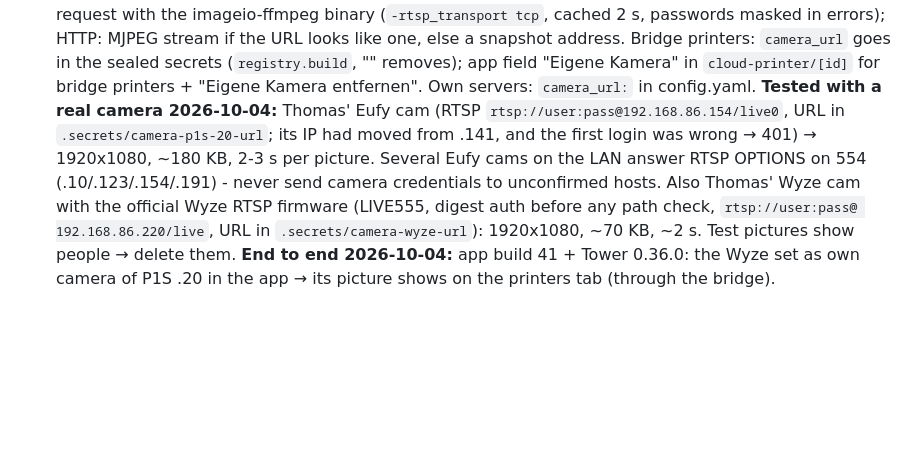
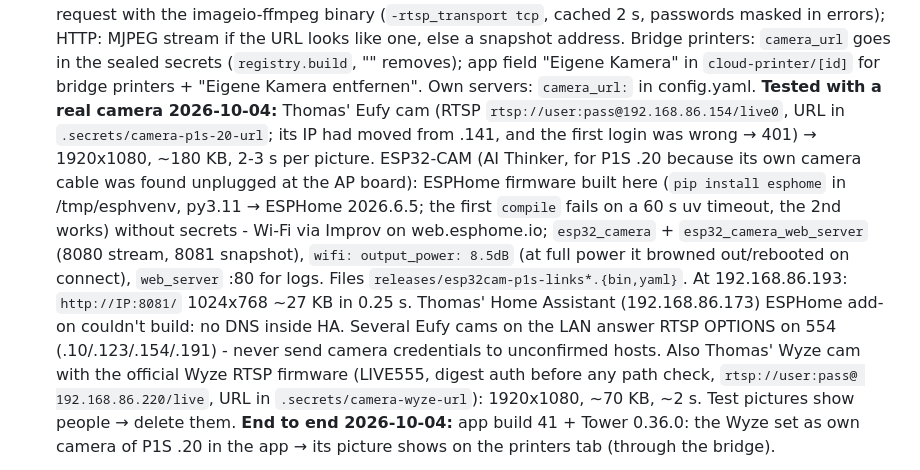
Before and after one commit to halvar20000/printshare, a Markdown page: CLAUDE.md, the part around the change. Drawn GitHub-style; blank space fills up the shorter version.

Commit message:
CLAUDE.md: ESP32-CAM as own camera (ESPHome firmware, brownout fix)
Co-Authored-By: Claude Opus 5.5 (1M context) <noreply@anthropic.com>

```diff
--- a/CLAUDE.md
+++ b/CLAUDE.md
@@ -875,7 +875,13 @@ in 0.5.0; 3D + live layer open) · #5 printer control (temps, graphs, fans, LED)
   "Eigene Kamera" in `cloud-printer/[id]` for bridge printers + "Eigene Kamera entfernen". Own servers: `camera_url:` in
   config.yaml. **Tested with a real camera 2026-10-04:** Thomas' Eufy cam (RTSP `rtsp://user:pass@192.168.86.154/live0`, URL in
   `.secrets/camera-p1s-20-url`; its IP had moved from .141, and the first login was wrong → 401) → 1920x1080, ~180 KB,
-  2-3 s per picture. Several Eufy cams on the LAN answer RTSP OPTIONS on 554 (.10/.123/.154/.191) - never send camera
+  2-3 s per picture.
+  ESP32-CAM (AI Thinker, for P1S .20 because its own camera cable was found unplugged at the AP board): ESPHome firmware built
+  here (`pip install esphome` in /tmp/esphvenv, py3.11 → ESPHome 2026.6.5; the first `compile` fails on a 60 s uv timeout,
+  the 2nd works) without secrets - Wi-Fi via Improv on web.esphome.io; `esp32_camera` + `esp32_camera_web_server` (8080
+  stream, 8081 snapshot), `wifi: output_power: 8.5dB` (at full power it browned out/rebooted on connect), `web_server` :80
+  for logs. Files `releases/esp32cam-p1s-links*.{bin,yaml}`. At 192.168.86.193: `http://IP:8081/` 1024x768 ~27 KB in 0.25 s.
+  Thomas' Home Assistant (192.168.86.173) ESPHome add-on couldn't build: no DNS inside HA. Several Eufy cams on the LAN answer RTSP OPTIONS on 554 (.10/.123/.154/.191) - never send camera
   credentials to unconfirmed hosts.
   Also Thomas' Wyze cam with the official Wyze RTSP firmware (LIVE555, digest auth before any path check, `rtsp://user:pass@
   192.168.86.220/live`, URL in `.secrets/camera-wyze-url`): 1920x1080, ~70 KB, ~2 s. Test pictures show people → delete them.
```
